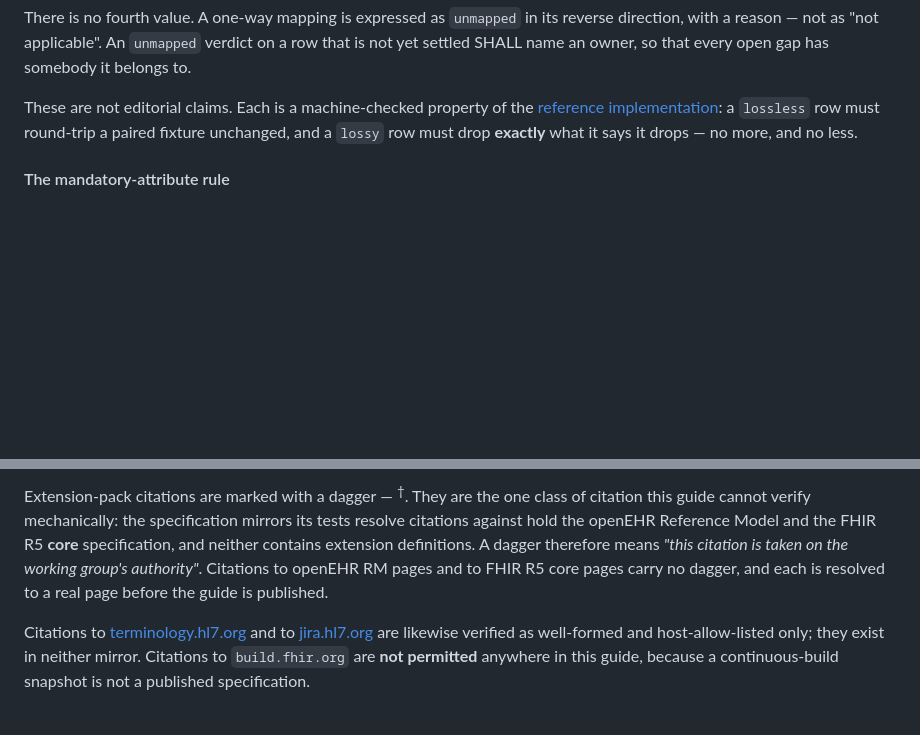
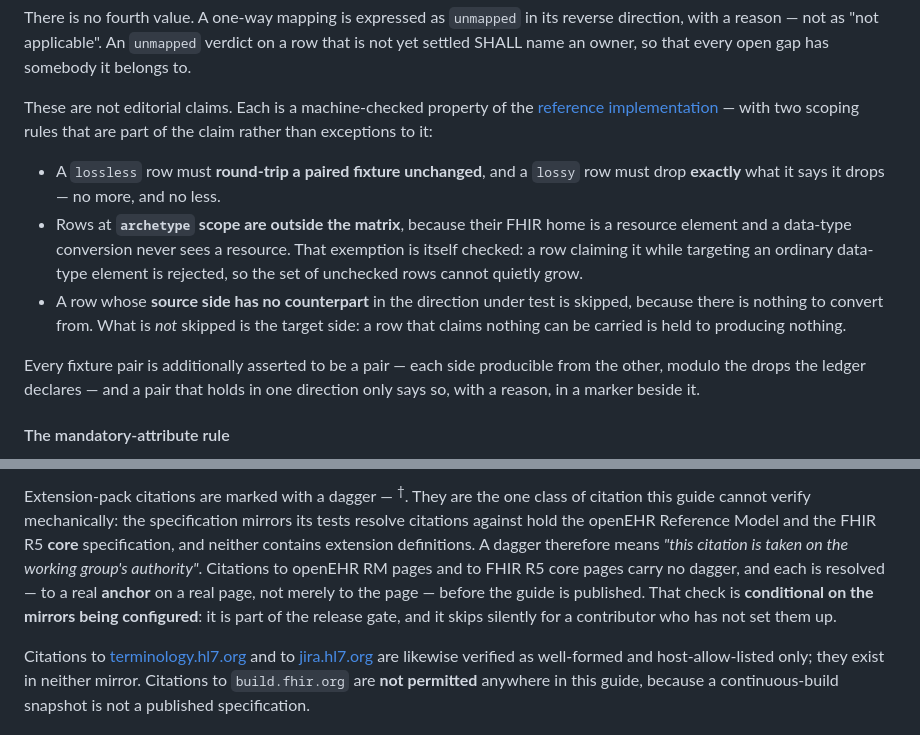
Before and after one commit to openehr-fhir/data-type-mapping-ig, a Markdown page: input/pagecontent/conventions.md, 2 parts joined by grey strips. Rendered like a GitHub page; blank space fills up the shorter version.

```diff
--- a/input/pagecontent/conventions.md
+++ b/input/pagecontent/conventions.md
@@ -60,9 +60,24 @@ verdict on a row that is not yet settled SHALL name an owner, so that every open
 gap has somebody it belongs to.
 
 These are not editorial claims. Each is a machine-checked property of the
-[reference implementation](reference-implementation.html): a `lossless` row must
-round-trip a paired fixture unchanged, and a `lossy` row must drop **exactly**
-what it says it drops — no more, and no less.
+[reference implementation](reference-implementation.html) — with two scoping
+rules that are part of the claim rather than exceptions to it:
+
+- A `lossless` row must **round-trip a paired fixture unchanged**, and a `lossy`
+  row must drop **exactly** what it says it drops — no more, and no less.
+- Rows at **`archetype` scope are outside the matrix**, because their FHIR home
+  is a resource element and a data-type conversion never sees a resource. That
+  exemption is itself checked: a row claiming it while targeting an ordinary
+  data-type element is rejected, so the set of unchecked rows cannot quietly
+  grow.
+- A row whose **source side has no counterpart** in the direction under test is
+  skipped, because there is nothing to convert from. What is *not* skipped is
+  the target side: a row that claims nothing can be carried is held to
+  producing nothing.
+
+Every fixture pair is additionally asserted to be a pair — each side producible
+from the other, modulo the drops the ledger declares — and a pair that holds in
+one direction only says so, with a reason, in a marker beside it.
 
 <a name="mandatory-attributes"></a>
 
@@ -157,7 +172,10 @@ mirrors its tests resolve citations against hold the openEHR Reference Model and
 the FHIR R5 **core** specification, and neither contains extension definitions.
 A dagger therefore means *"this citation is taken on the working group's
 authority"*. Citations to openEHR RM pages and to FHIR R5 core pages carry no
-dagger, and each is resolved to a real page before the guide is published.
+dagger, and each is resolved — to a real **anchor** on a real page, not merely
+to the page — before the guide is published. That check is **conditional on the
+mirrors being configured**: it is part of the release gate, and it skips
+silently for a contributor who has not set them up.
 
 Citations to [terminology.hl7.org](https://terminology.hl7.org) and to
 [jira.hl7.org](https://jira.hl7.org) are likewise verified as well-formed and
```
Also changed, not shown: input/pagecontent/ig_changelog.md (+24 -3 lines), input/pagecontent/reference-implementation.md (+8 -4 lines).
